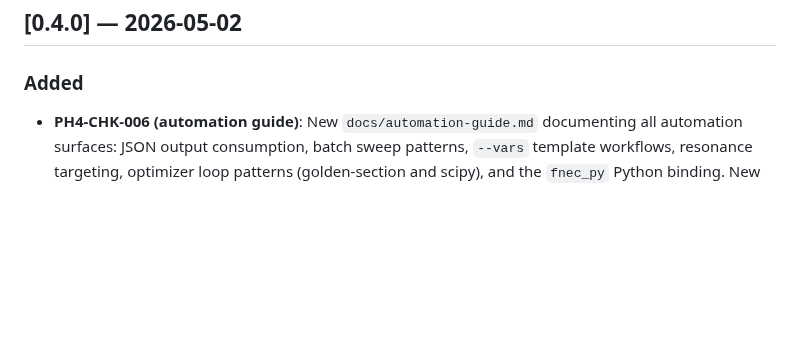
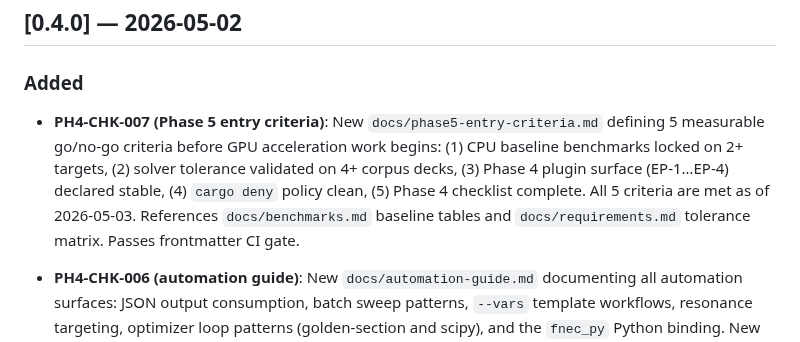
Before and after one commit to dc0sk/fnec-rust, a Markdown page: docs/changelog.md, the part around the change. Rendered like a GitHub page; blank space fills up the shorter version.

```diff
--- a/docs/changelog.md
+++ b/docs/changelog.md
@@ -11,6 +11,8 @@ All notable documentation process changes are recorded here.
 
 ## [0.4.0] — 2026-05-02
 ### Added
+
+- **PH4-CHK-007 (Phase 5 entry criteria)**: New `docs/phase5-entry-criteria.md` defining 5 measurable go/no-go criteria before GPU acceleration work begins: (1) CPU baseline benchmarks locked on 2+ targets, (2) solver tolerance validated on 4+ corpus decks, (3) Phase 4 plugin surface (EP-1…EP-4) declared stable, (4) `cargo deny` policy clean, (5) Phase 4 checklist complete. All 5 criteria are met as of 2026-05-03. References `docs/benchmarks.md` baseline tables and `docs/requirements.md` tolerance matrix. Passes frontmatter CI gate.
 
 - **PH4-CHK-006 (automation guide)**: New `docs/automation-guide.md` documenting all automation surfaces: JSON output consumption, batch sweep patterns, `--vars` template workflows, resonance targeting, optimizer loop patterns (golden-section and scipy), and the `fnec_py` Python binding. New `examples/optimize_swr.py`: a self-contained end-to-end script (stdlib only) that drives `fnec --output-format json` to find the dipole half-length minimising SWR at 14.2 MHz. Runs end-to-end in ~18 solver calls. Fixed pre-existing frontmatter failures in `docs/json-output-schema.md` and `docs/python-bindings.md` (wrong key names — now compliant with CI gate).
 
```
Also changed, not shown: docs/phase5-entry-criteria.md (added, +220 -0 lines), docs/roadmap.md (+1 -1 lines).
